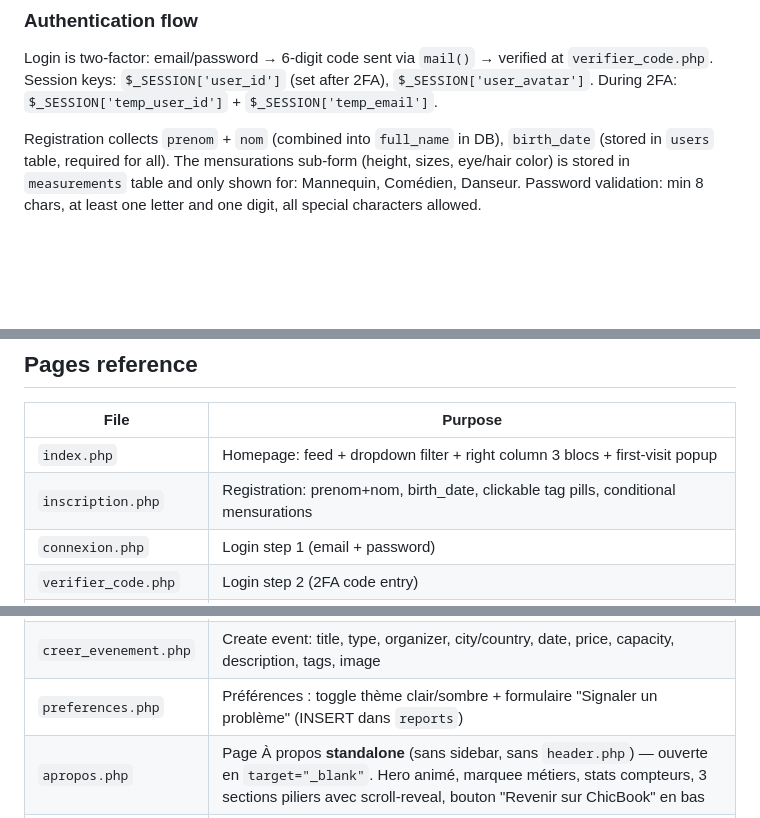
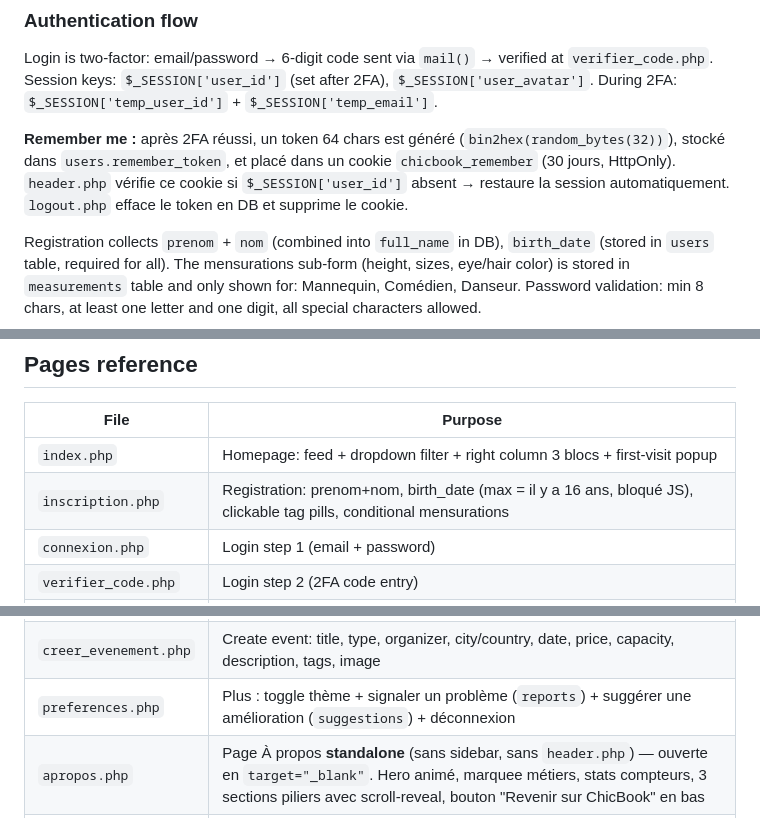
Before and after one commit to ryukimir/ChicBook, a Markdown page: CLAUDE.md, 3 parts joined by grey strips. Rendered like a GitHub page; blank space fills up the shorter version.

```diff
--- a/CLAUDE.md
+++ b/CLAUDE.md
@@ -99,6 +99,8 @@ Every PHP page follows the same pattern:
 
 Login is two-factor: email/password → 6-digit code sent via `mail()` → verified at `verifier_code.php`. Session keys: `$_SESSION['user_id']` (set after 2FA), `$_SESSION['user_avatar']`. During 2FA: `$_SESSION['temp_user_id']` + `$_SESSION['temp_email']`.
 
+**Remember me :** après 2FA réussi, un token 64 chars est généré (`bin2hex(random_bytes(32))`), stocké dans `users.remember_token`, et placé dans un cookie `chicbook_remember` (30 jours, HttpOnly). `header.php` vérifie ce cookie si `$_SESSION['user_id']` absent → restaure la session automatiquement. `logout.php` efface le token en DB et supprime le cookie.
+
 Registration collects `prenom` + `nom` (combined into `full_name` in DB), `birth_date` (stored in `users` table, required for all). The mensurations sub-form (height, sizes, eye/hair color) is stored in `measurements` table and only shown for: Mannequin, Comédien, Danseur. Password validation: min 8 chars, at least one letter and one digit, all special characters allowed.
 
 **Registration tags:** `inscription.php` shows clickable pill tags (expertise keywords) — user clicks to toggle, stored comma-separated in `users.expertise_tags`. Implemented via `data-selected` attribute + inline styles (not Tailwind classes, to avoid escaping issues with querySelector).
@@ -355,7 +366,7 @@ Uploaded files go to `uploads/` (gitignored). Path relative to webroot stored in
 | File | Purpose |
 |---|---|
 | `index.php` | Homepage: feed + dropdown filter + right column 3 blocs + first-visit popup |
-| `inscription.php` | Registration: prenom+nom, birth_date, clickable tag pills, conditional mensurations |
+| `inscription.php` | Registration: prenom+nom, birth_date (max = il y a 16 ans, bloqué JS), clickable tag pills, conditional mensurations |
 | `connexion.php` | Login step 1 (email + password) |
 | `verifier_code.php` | Login step 2 (2FA code entry) |
 | `profil.php` | Public talent profile — 3 themes, bio popup, inline photo drag-drop edit |
@@ -368,7 +379,7 @@ Uploaded files go to `uploads/` (gitignored). Path relative to webroot stored in
 | `messagerie.php` | Messagerie temps réel — bulles avatars en haut (barre horizontale), chat en dessous, polling AJAX 2.5s, `?with=USER_ID` ouvre/crée une conv |
 | `evenements.php` | Events: tabs, card grid, right filters, AJAX registration toggle, modal — login required |
 | `creer_evenement.php` | Create event: title, type, organizer, city/country, date, price, capacity, description, tags, image |
-| `preferences.php` | Préférences : toggle thème clair/sombre + formulaire "Signaler un problème" (INSERT dans `reports`) |
+| `preferences.php` | Plus : toggle thème + signaler un problème (`reports`) + suggérer une amélioration (`suggestions`) + déconnexion |
 | `apropos.php` | Page À propos **standalone** (sans sidebar, sans `header.php`) — ouverte en `target="_blank"`. Hero animé, marquee métiers, stats compteurs, 3 sections piliers avec scroll-reveal, bouton "Revenir sur ChicBook" en bas |
 | `logout.php` | Destroys session, redirects to index |
 | `admin/` | Back office: dashboard, users, castings, portfolios, events — requires `is_admin` |
```
Also changed, not shown: other parts of CLAUDE.md (+12 -3 lines).
